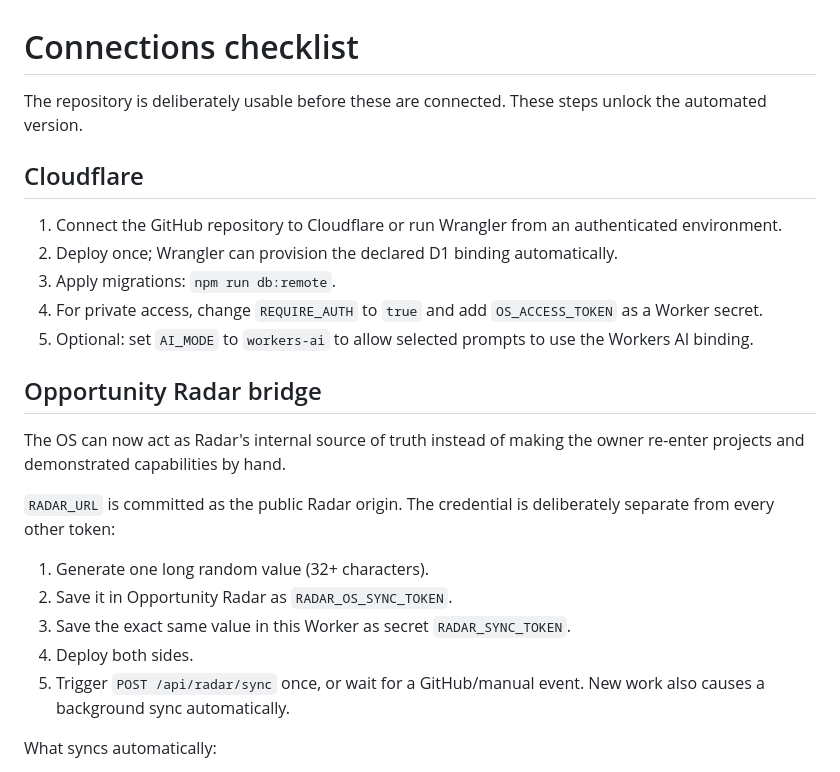
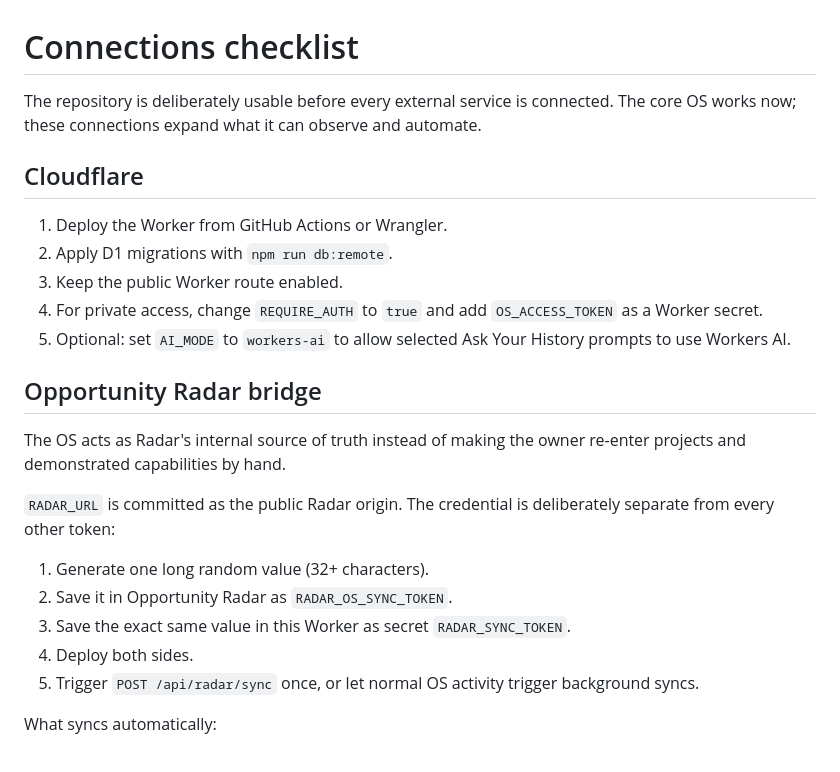
Before and after one commit to simplebusiness26/Operating-System, a Markdown page: docs/CONNECT.md, the part around one of its changes. Drawn GitHub-style.

```diff
--- a/docs/CONNECT.md
+++ b/docs/CONNECT.md
@@ -1,18 +1,18 @@
 # Connections checklist
 
-The repository is deliberately usable before these are connected. These steps unlock the automated version.
+The repository is deliberately usable before every external service is connected. The core OS works now; these connections expand what it can observe and automate.
 
 ## Cloudflare
 
-1. Connect the GitHub repository to Cloudflare or run Wrangler from an authenticated environment.
-2. Deploy once; Wrangler can provision the declared D1 binding automatically.
-3. Apply migrations: `npm run db:remote`.
+1. Deploy the Worker from GitHub Actions or Wrangler.
+2. Apply D1 migrations with `npm run db:remote`.
+3. Keep the public Worker route enabled.
 4. For private access, change `REQUIRE_AUTH` to `true` and add `OS_ACCESS_TOKEN` as a Worker secret.
-5. Optional: set `AI_MODE` to `workers-ai` to allow selected prompts to use the Workers AI binding.
+5. Optional: set `AI_MODE` to `workers-ai` to allow selected Ask Your History prompts to use Workers AI.
 
 ## Opportunity Radar bridge
 
-The OS can now act as Radar's internal source of truth instead of making the owner re-enter projects and demonstrated capabilities by hand.
+The OS acts as Radar's internal source of truth instead of making the owner re-enter projects and demonstrated capabilities by hand.
 
 `RADAR_URL` is committed as the public Radar origin. The credential is deliberately separate from every other token:
 
@@ -20,7 +20,7 @@ The OS can now act as Radar's internal source of truth instead of making the own
 2. Save it in Opportunity Radar as `RADAR_OS_SYNC_TOKEN`.
 3. Save the exact same value in this Worker as secret `RADAR_SYNC_TOKEN`.
 4. Deploy both sides.
-5. Trigger `POST /api/radar/sync` once, or wait for a GitHub/manual event. New work also causes a background sync automatically.
+5. Trigger `POST /api/radar/sync` once, or let normal OS activity trigger background syncs.
 
 What syncs automatically:
 
```
Also changed, not shown: other parts of docs/CONNECT.md (+42 -12 lines).
